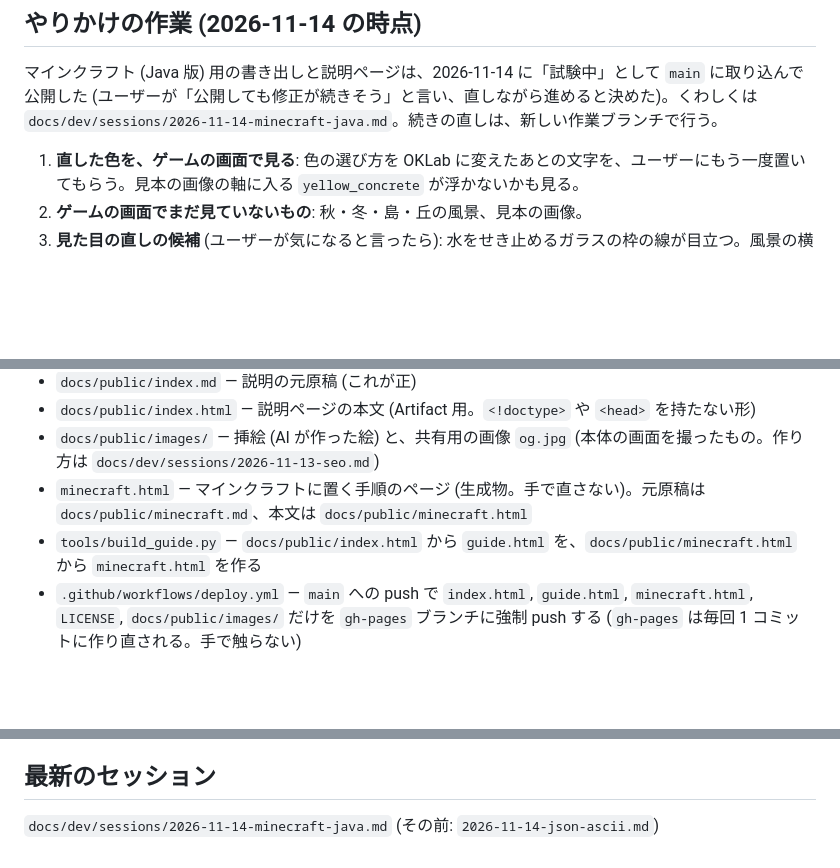
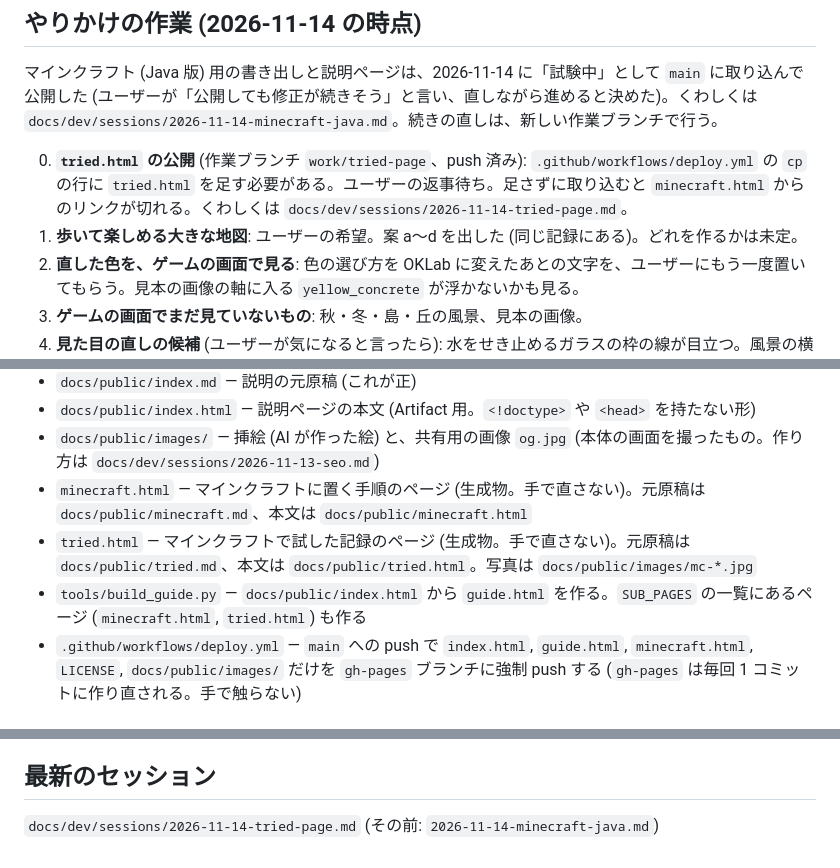
Before and after one commit to fu-yu/voxel-maker, a Markdown page: docs/AI_CONTEXT.md, 3 parts joined by grey strips. GitHub-like rendering; blank space fills up the shorter version.

Commit message:
「マインクラフトで試してみた」ページを追加
ゲームの写真 5 枚つきの記録。元原稿は docs/public/tried.md。
公開の設定 (deploy.yml) はまだ変えていない。

Co-Authored-By: Claude Fable 5.2 <noreply@anthropic.com>

```diff
--- a/docs/AI_CONTEXT.md
+++ b/docs/AI_CONTEXT.md
@@ -22,6 +22,8 @@ three.js (r128) と Google Fonts を CDN から読み込む。組み立て (ビ
 ## やりかけの作業 (2026-11-14 の時点)
 マインクラフト (Java 版) 用の書き出しと説明ページは、2026-11-14 に「試験中」として `main` に取り込んで公開した (ユーザーが「公開しても修正が続きそう」と言い、直しながら進めると決めた)。くわしくは `docs/dev/sessions/2026-11-14-minecraft-java.md`。続きの直しは、新しい作業ブランチで行う。
 
+0. **`tried.html` の公開** (作業ブランチ `work/tried-page`、push 済み): `.github/workflows/deploy.yml` の `cp` の行に `tried.html` を足す必要がある。ユーザーの返事待ち。足さずに取り込むと `minecraft.html` からのリンクが切れる。くわしくは `docs/dev/sessions/2026-11-14-tried-page.md`。
+0. **歩いて楽しめる大きな地図**: ユーザーの希望。案 a〜d を出した (同じ記録にある)。どれを作るかは未定。
 1. **直した色を、ゲームの画面で見る**: 色の選び方を OKLab に変えたあとの文字を、ユーザーにもう一度置いてもらう。見本の画像の軸に入る `yellow_concrete` が浮かないかも見る。
 2. **ゲームの画面でまだ見ていないもの**: 秋・冬・島・丘の風景、見本の画像。
 3. **見た目の直しの候補** (ユーザーが気になると言ったら): 水をせき止めるガラスの枠の線が目立つ。風景の横の面が石の壁に見える。
@@ -38,7 +40,8 @@ three.js (r128) と Google Fonts を CDN から読み込む。組み立て (ビ
 - `docs/public/index.html` — 説明ページの本文 (Artifact 用。`<!doctype>` や `<head>` を持たない形)
 - `docs/public/images/` — 挿絵 (AI が作った絵) と、共有用の画像 `og.jpg` (本体の画面を撮ったもの。作り方は `docs/dev/sessions/2026-11-13-seo.md`)
 - `minecraft.html` — マインクラフトに置く手順のページ (生成物。手で直さない)。元原稿は `docs/public/minecraft.md`、本文は `docs/public/minecraft.html`
-- `tools/build_guide.py` — `docs/public/index.html` から `guide.html` を、`docs/public/minecraft.html` から `minecraft.html` を作る
+- `tried.html` — マインクラフトで試した記録のページ (生成物。手で直さない)。元原稿は `docs/public/tried.md`、本文は `docs/public/tried.html`。写真は `docs/public/images/mc-*.jpg`
+- `tools/build_guide.py` — `docs/public/index.html` から `guide.html` を作る。`SUB_PAGES` の一覧にあるページ (`minecraft.html`, `tried.html`) も作る
 - `.github/workflows/deploy.yml` — `main` への push で `index.html`, `guide.html`, `minecraft.html`, `LICENSE`, `docs/public/images/` だけを `gh-pages` ブランチに強制 push する (`gh-pages` は毎回 1 コミットに作り直される。手で触らない)
 
 ## 注意
@@ -53,4 +56,4 @@ three.js (r128) と Google Fonts を CDN から読み込む。組み立て (ビ
 - コミットのメールアドレスは GitHub の noreply アドレスを使う (リポジトリごとの設定に入れてある)。
 
 ## 最新のセッション
-`docs/dev/sessions/2026-11-14-minecraft-java.md` (その前: `2026-11-14-json-ascii.md`)
+`docs/dev/sessions/2026-11-14-tried-page.md` (その前: `2026-11-14-minecraft-java.md`)
```
Also changed, not shown: docs/dev/CHANGELOG.md (+1 -0 lines), docs/public/minecraft.md (+4 -0 lines), docs/public/tried.md (added, +77 -0 lines), docs/public/images/mc-lake-corner.jpg (added), docs/public/images/mc-lake-dusk.jpg (added), docs/public/images/mc-lake-side.jpg (added), docs/public/images/mc-lake-top.jpg (added), docs/public/images/mc-text-before.jpg (added), 6 other files.
